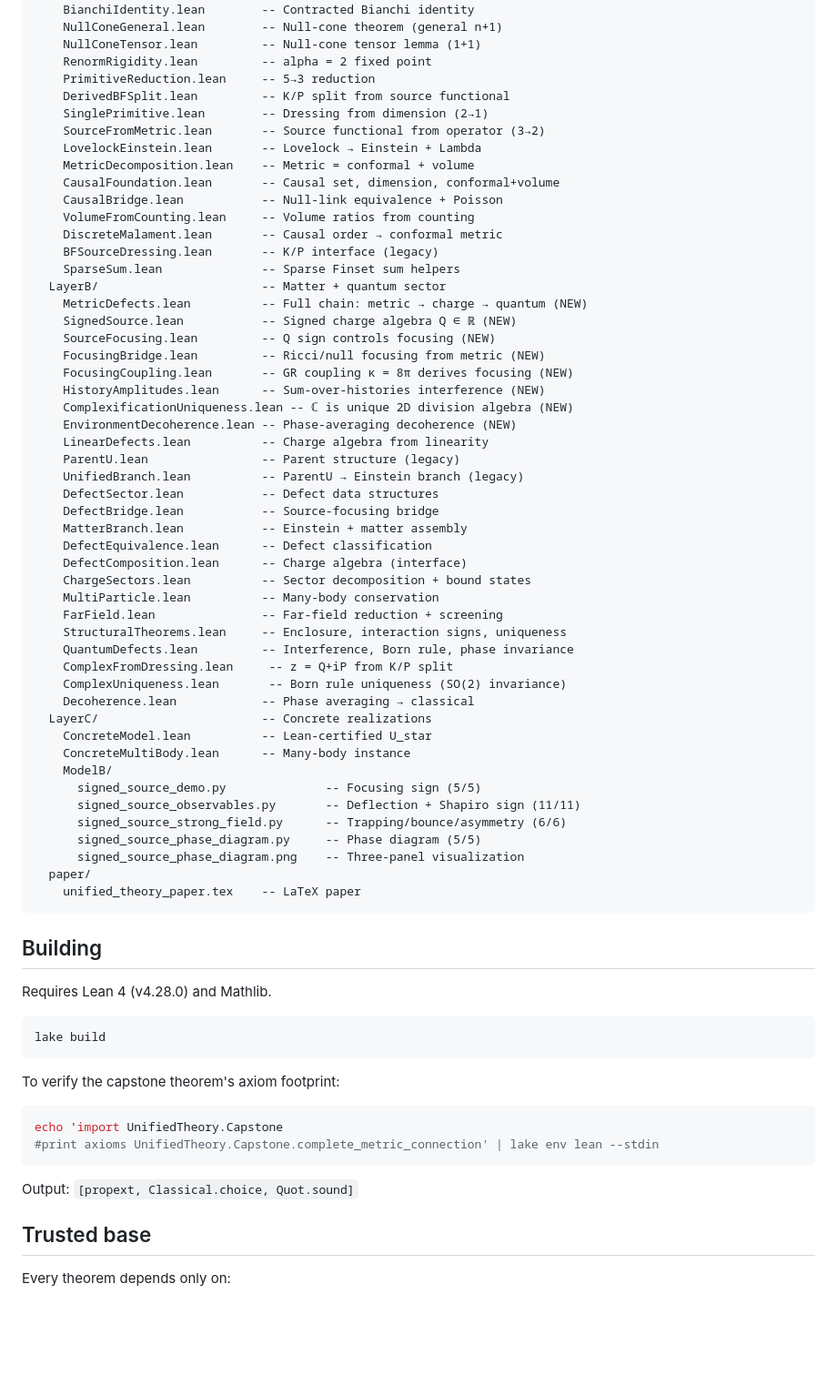
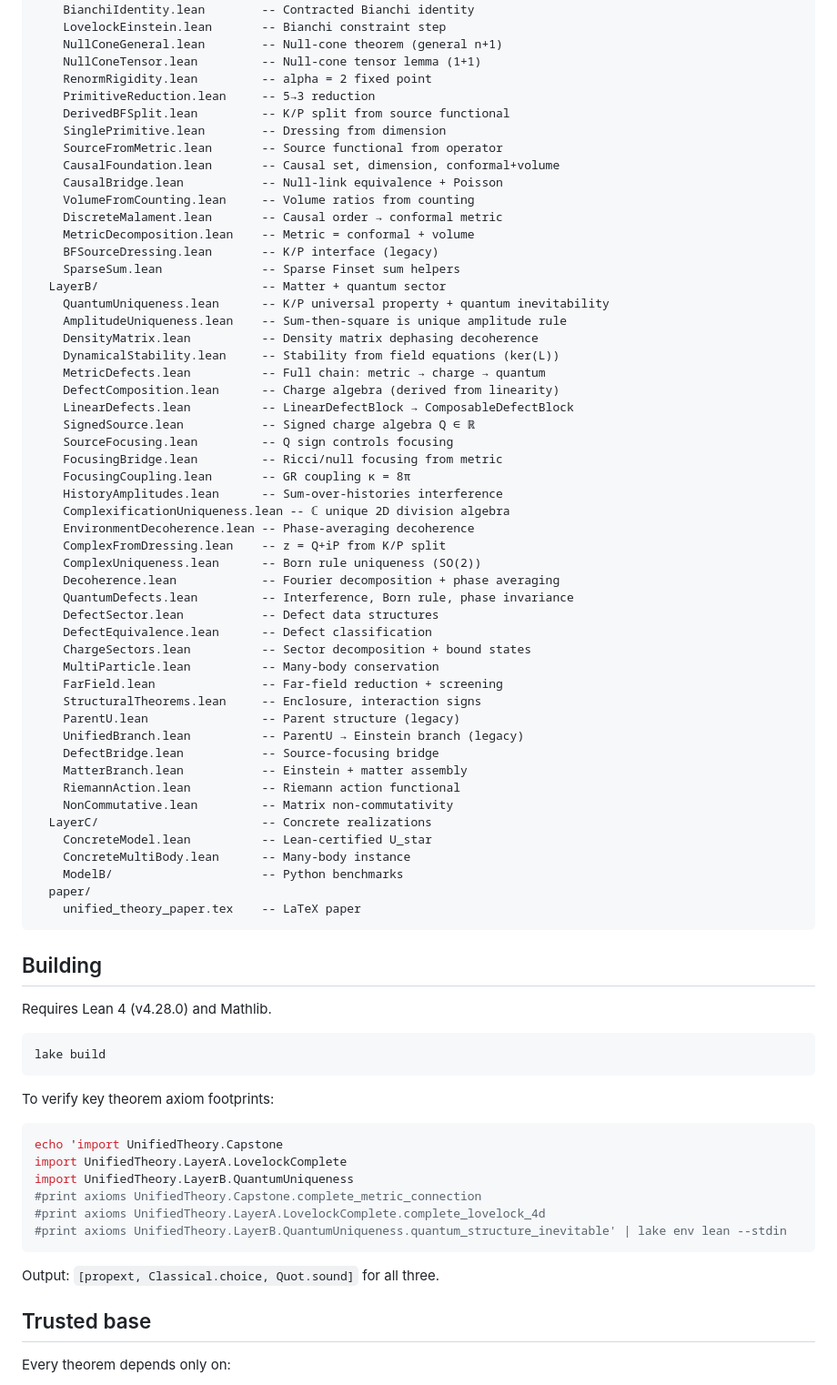
Before and after one commit to tomdif/unifiedtheory, a Markdown page: README.md, the part around one of its changes. Shown at 91% size. Rendered like a GitHub page; blank space fills up the shorter version.

````diff
--- a/README.md
+++ b/README.md
@@ -116,54 +137,55 @@ UnifiedTheory/
     MetricToRiemann.lean        -- Riemann + Bianchi from metric
     BianchiIdentity.lean        -- Contracted Bianchi identity
+    LovelockEinstein.lean       -- Bianchi constraint step
     NullConeGeneral.lean        -- Null-cone theorem (general n+1)
     NullConeTensor.lean         -- Null-cone tensor lemma (1+1)
     RenormRigidity.lean         -- alpha = 2 fixed point
     PrimitiveReduction.lean     -- 5→3 reduction
     DerivedBFSplit.lean         -- K/P split from source functional
-    SinglePrimitive.lean        -- Dressing from dimension (2→1)
-    SourceFromMetric.lean       -- Source functional from operator (3→2)
-    LovelockEinstein.lean       -- Lovelock → Einstein + Lambda
-    MetricDecomposition.lean    -- Metric = conformal + volume
+    SinglePrimitive.lean        -- Dressing from dimension
+    SourceFromMetric.lean       -- Source functional from operator
     CausalFoundation.lean       -- Causal set, dimension, conformal+volume
     CausalBridge.lean           -- Null-link equivalence + Poisson
     VolumeFromCounting.lean     -- Volume ratios from counting
     DiscreteMalament.lean       -- Causal order → conformal metric
+    MetricDecomposition.lean    -- Metric = conformal + volume
     BFSourceDressing.lean       -- K/P interface (legacy)
     SparseSum.lean              -- Sparse Finset sum helpers
   LayerB/                       -- Matter + quantum sector
-    MetricDefects.lean          -- Full chain: metric → charge → quantum (NEW)
-    SignedSource.lean           -- Signed charge algebra Q ∈ ℝ (NEW)
-    SourceFocusing.lean         -- Q sign controls focusing (NEW)
-    FocusingBridge.lean         -- Ricci/null focusing from metric (NEW)
-    FocusingCoupling.lean       -- GR coupling κ = 8π derives focusing (NEW)
-    HistoryAmplitudes.lean      -- Sum-over-histories interference (NEW)
-    ComplexificationUniqueness.lean -- ℂ is unique 2D division algebra (NEW)
-    EnvironmentDecoherence.lean -- Phase-averaging decoherence (NEW)
-    LinearDefects.lean          -- Charge algebra from linearity
-    ParentU.lean                -- Parent structure (legacy)
-    UnifiedBranch.lean          -- ParentU → Einstein branch (legacy)
+    QuantumUniqueness.lean      -- K/P universal property + quantum inevitability
+    AmplitudeUniqueness.lean    -- Sum-then-square is unique amplitude rule
+    DensityMatrix.lean          -- Density matrix dephasing decoherence
+    DynamicalStability.lean     -- Stability from field equations (ker(L))
+    MetricDefects.lean          -- Full chain: metric → charge → quantum
+    DefectComposition.lean      -- Charge algebra (derived from linearity)
+    LinearDefects.lean          -- LinearDefectBlock → ComposableDefectBlock
+    SignedSource.lean           -- Signed charge algebra Q ∈ ℝ
+    SourceFocusing.lean         -- Q sign controls focusing
+    FocusingBridge.lean         -- Ricci/null focusing from metric
+    FocusingCoupling.lean       -- GR coupling κ = 8π
+    HistoryAmplitudes.lean      -- Sum-over-histories interference
+    ComplexificationUniqueness.lean -- ℂ unique 2D division algebra
+    EnvironmentDecoherence.lean -- Phase-averaging decoherence
+    ComplexFromDressing.lean    -- z = Q+iP from K/P split
+    ComplexUniqueness.lean      -- Born rule uniqueness (SO(2))
+    Decoherence.lean            -- Fourier decomposition + phase averaging
+    QuantumDefects.lean         -- Interference, Born rule, phase invariance
     DefectSector.lean           -- Defect data structures
-    DefectBridge.lean           -- Source-focusing bridge
-    MatterBranch.lean           -- Einstein + matter assembly
     DefectEquivalence.lean      -- Defect classification
-    DefectComposition.lean      -- Charge algebra (interface)
     ChargeSectors.lean          -- Sector decomposition + bound states
     MultiParticle.lean          -- Many-body conservation
     FarField.lean               -- Far-field reduction + screening
-    StructuralTheorems.lean     -- Enclosure, interaction signs, uniqueness
-    QuantumDefects.lean         -- Interference, Born rule, phase invariance
-    ComplexFromDressing.lean     -- z = Q+iP from K/P split
-    ComplexUniqueness.lean       -- Born rule uniqueness (SO(2) invariance)
-    Decoherence.lean            -- Phase averaging → classical
+    StructuralTheorems.lean     -- Enclosure, interaction signs
+    ParentU.lean                -- Parent structure (legacy)
+    UnifiedBranch.lean          -- ParentU → Einstein branch (legacy)
+    DefectBridge.lean           -- Source-focusing bridge
+    MatterBranch.lean           -- Einstein + matter assembly
+    RiemannAction.lean          -- Riemann action functional
+    NonCommutative.lean         -- Matrix non-commutativity
   LayerC/                       -- Concrete realizations
     ConcreteModel.lean          -- Lean-certified U_star
     ConcreteMultiBody.lean      -- Many-body instance
-    ModelB/
-      signed_source_demo.py              -- Focusing sign (5/5)
-      signed_source_observables.py       -- Deflection + Shapiro sign (11/11)
-      signed_source_strong_field.py      -- Trapping/bounce/asymmetry (6/6)
-      signed_source_phase_diagram.py     -- Phase diagram (5/5)
-      signed_source_phase_diagram.png    -- Three-panel visualization
+    ModelB/                     -- Python benchmarks
   paper/
     unified_theory_paper.tex    -- LaTeX paper
 ```
@@ -176,13 +198,17 @@ Requires Lean 4 (v4.28.0) and Mathlib.
 lake build
 ```
 
-To verify the capstone theorem's axiom footprint:
+To verify key theorem axiom footprints:
 ```bash
 echo 'import UnifiedTheory.Capstone
-#print axioms UnifiedTheory.Capstone.complete_metric_connection' | lake env lean --stdin
+import UnifiedTheory.LayerA.LovelockComplete
+import UnifiedTheory.LayerB.QuantumUniqueness
+#print axioms UnifiedTheory.Capstone.complete_metric_connection
+#print axioms UnifiedTheory.LayerA.LovelockComplete.complete_lovelock_4d
+#print axioms UnifiedTheory.LayerB.QuantumUniqueness.quantum_structure_inevitable' | lake env lean --stdin
 ```
 
-Output: `[propext, Classical.choice, Quot.sound]`
+Output: `[propext, Classical.choice, Quot.sound]` for all three.
 
 ## Trusted base
 
````
Also changed, not shown: other parts of README.md (+96 -75 lines).
